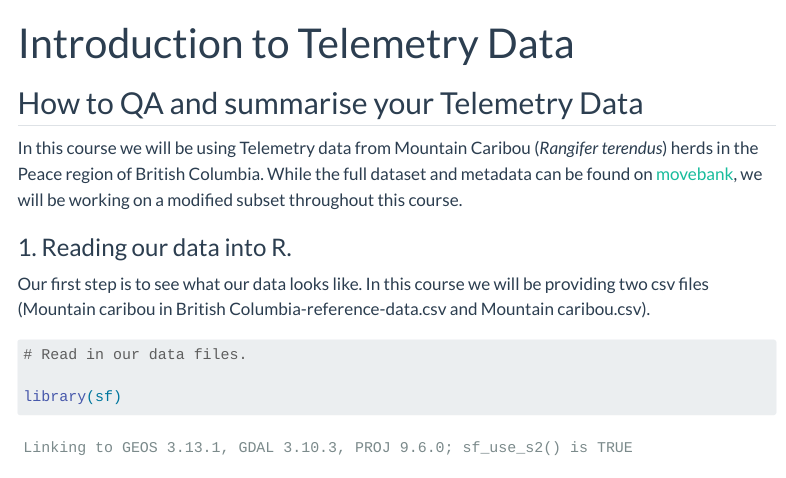
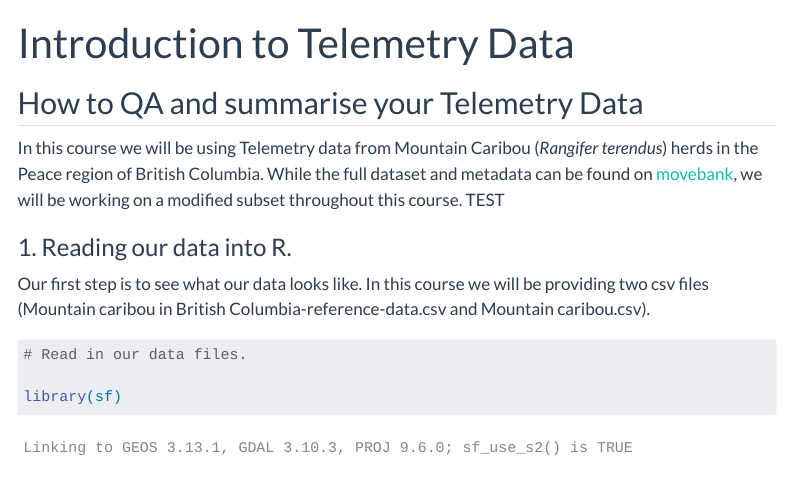
Before and after one commit to ninoxconsulting/r-telemetry-workshop-nov-2023, a Quarto document (intro-telemetry-data.qmd): the page in a window 1100 px wide, from its top. Rendered offline with R 4.5, knitr and Pandoc in place of Quarto, with nearby package versions; menus at the side of the page are left out; long lines of code are wrapped.

Commit message:
test freeze

```diff
--- a/intro-telemetry-data.qmd
+++ b/intro-telemetry-data.qmd
@@ -4,7 +4,7 @@ title: "Introduction to Telemetry Data"
 
 ## How to QA and summarise your Telemetry Data
 
-In this course we will be using Telemetry data from Mountain Caribou (*Rangifer terendus*) herds in the Peace region of British Columbia. While the full dataset and metadata can be found on [movebank](https://www.movebank.org/cms/webapp?gwt_fragment=page=studies,path=study216040785), we will be working on a modified subset throughout this course.
+In this course we will be using Telemetry data from Mountain Caribou (*Rangifer terendus*) herds in the Peace region of British Columbia. While the full dataset and metadata can be found on [movebank](https://www.movebank.org/cms/webapp?gwt_fragment=page=studies,path=study216040785), we will be working on a modified subset throughout this course. TEST
 
 ### 1. Reading our data into R.
 
```
Also changed, not shown: intro-telemetry-data.qmd (15 more changed lines), 1 other file.
